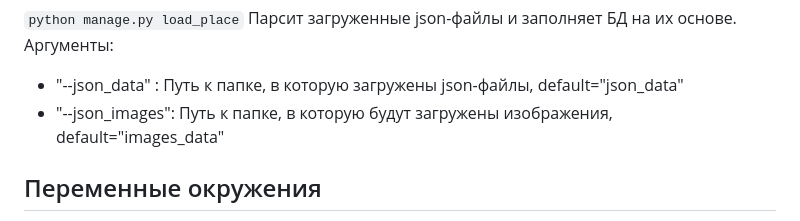
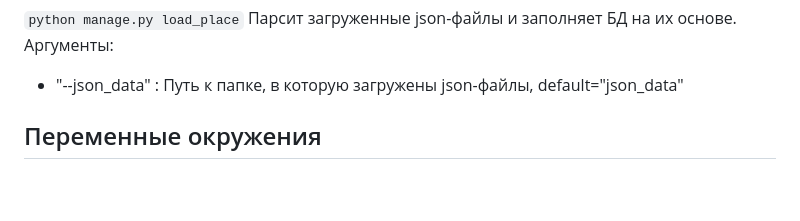
Before and after one commit to Harpins/afisha, a Markdown page: README.md, the part around the change. GitHub-like rendering; blank space fills up the shorter version.

```diff
--- a/README.md
+++ b/README.md
@@ -54,7 +54,6 @@
 Парсит загруженные json-файлы и заполняет БД на их основе.
 Аргументы:
 - "--json_data" : Путь к папке, в которую загружены json-файлы, default="json_data"
-- "--json_images": Путь к папке, в которую будут загружены изображения, default="images_data"
 
 
 ## Переменные окружения
```
